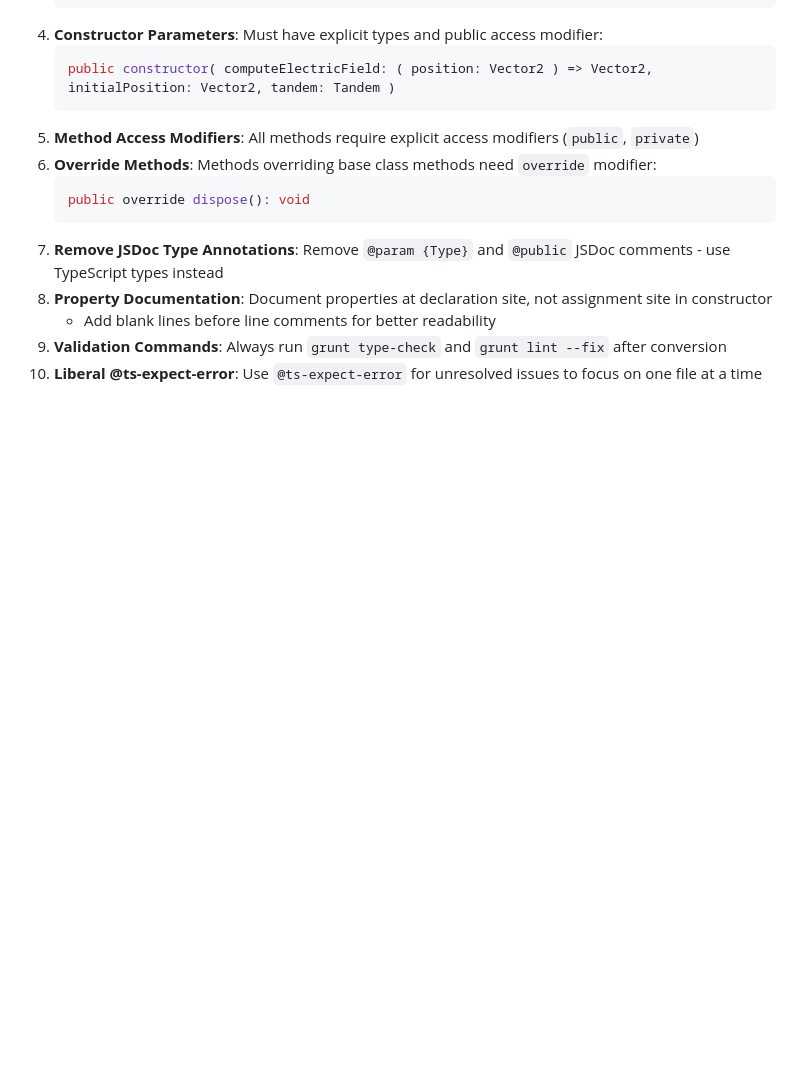
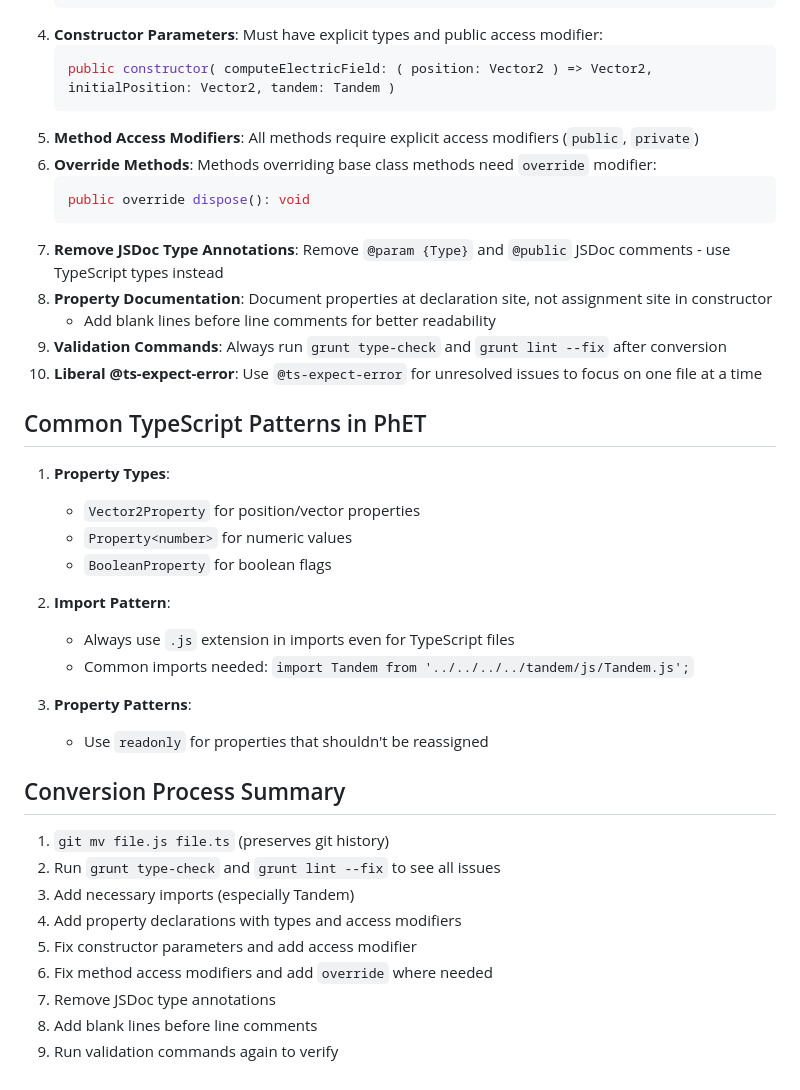
Before and after one commit to phetsims/charges-and-fields, a Markdown page: CLAUDE.md, the part around the change. GitHub-like rendering; blank space fills up the shorter version.

Commit message:
Convert to TypeScript, see https://github.com/phetsims/charges-and-fields/issues/208

```diff
--- a/CLAUDE.md
+++ b/CLAUDE.md
@@ -112,3 +112,29 @@ When converting JavaScript files to TypeScript in PhET projects:
    - Add blank lines before line comments for better readability
 9. **Validation Commands**: Always run `grunt type-check` and `grunt lint --fix` after conversion
 10. **Liberal @ts-expect-error**: Use `@ts-expect-error` for unresolved issues to focus on one file at a time
+
+## Common TypeScript Patterns in PhET
+
+1. **Property Types**:
+   - `Vector2Property` for position/vector properties
+   - `Property<number>` for numeric values
+   - `BooleanProperty` for boolean flags
+
+3. **Import Pattern**:
+   - Always use `.js` extension in imports even for TypeScript files
+   - Common imports needed: `import Tandem from '../../../../tandem/js/Tandem.js';`
+
+4. **Property Patterns**:
+   - Use `readonly` for properties that shouldn't be reassigned
+
+## Conversion Process Summary
+
+1. `git mv file.js file.ts` (preserves git history)
+2. Run `grunt type-check` and `grunt lint --fix` to see all issues
+3. Add necessary imports (especially Tandem)
+4. Add property declarations with types and access modifiers
+5. Fix constructor parameters and add access modifier
+6. Fix method access modifiers and add `override` where needed
+7. Remove JSDoc type annotations
+8. Add blank lines before line comments
+9. Run validation commands again to verify
```
